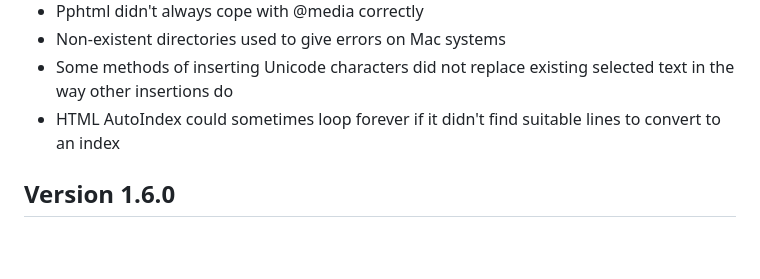
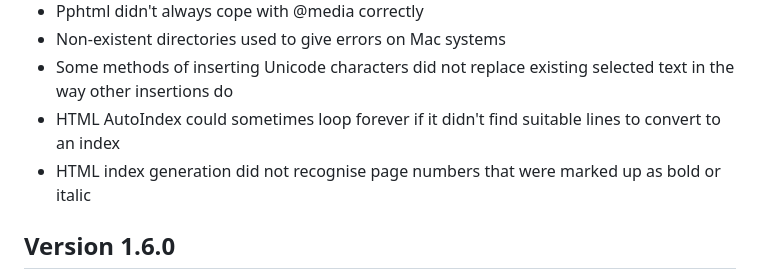
Before and after one commit to DistributedProofreaders/guiguts, a Markdown page: CHANGELOG.md, the part around the change. Drawn GitHub-style; blank space fills up the shorter version.

Commit message:
Update changelog

```diff
--- a/CHANGELOG.md
+++ b/CHANGELOG.md
@@ -37,6 +37,8 @@
   selected text in the way other insertions do
 - HTML AutoIndex could sometimes loop forever if it didn't find suitable
   lines to convert to an index
+- HTML index generation did not recognise page numbers that were marked
+  up as bold or italic
 
 
 ## Version 1.6.0
```
